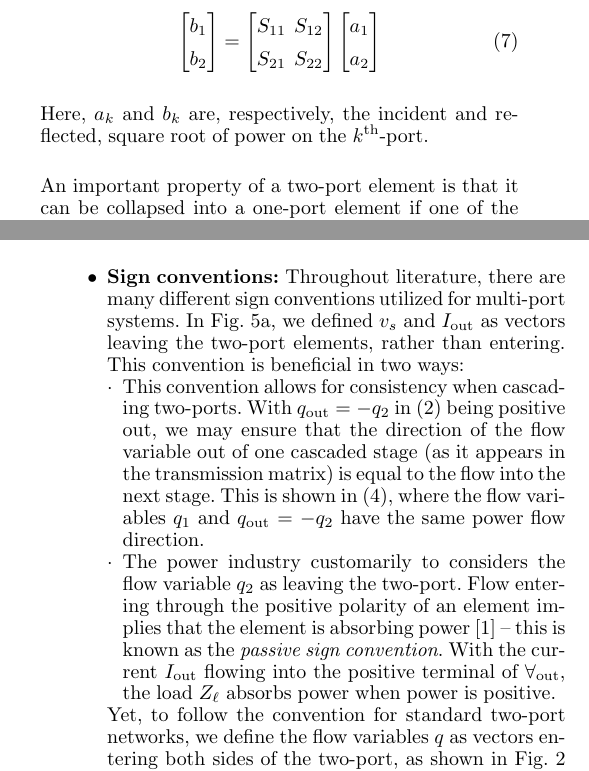
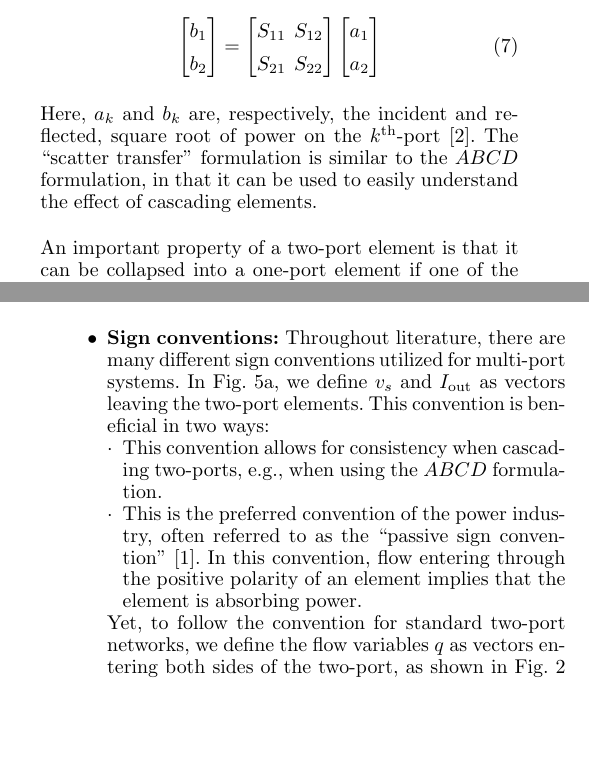
Before and after one commit to sandialabs/wec_as_multiport, a LaTeX document (paper/wec_as_multiport.tex): two parts of the columns of pages 2 and 12 of 13 before the commit and two parts of the columns of pages 2 and 12 of 12 after it, joined at a grey line, cut so that both start at the same text, the shorter picture padded with empty space. Compiled offline with pdfLaTeX.

Commit message:
shorten sign convention; ref to appendix in body

```diff
--- a/paper/wec_as_multiport.tex
+++ b/paper/wec_as_multiport.tex
@@ -189,7 +190,8 @@ The scattering parameters for a multi-port are also of interest to us, as they d
         \label{eq:scattering_matrix}
 \end{equation}
 %
-Here, $a_k$ and $b_k$ are, respectively, the incident and reflected, square root of power on the $k^{\textrm{th}}$-port.
+Here, $a_k$ and $b_k$ are, respectively, the incident and reflected, square root of power on the $k^{\textrm{th}}$-port \cite{Amakawa:2016aa}.
+The ``scatter transfer'' formulation is similar to the $ABCD$ formulation, in that it can be used to easily understand the effect of cascading elements.
 
 An important property of a two-port element is that it can be collapsed into a one-port element if one of the ports is terminated with a load and has no independent sources.
 Whereas the general two-port element has four variables, two of which are independent, in the scenario where one port is terminated with a load, the system loses a degree of freedom.
@@ -958,16 +960,13 @@ Two important conventions warrant discussion here:
 
 \begin{itemize}
         \item \textbf{Sign conventions:} Throughout literature, there are many different sign conventions utilized for multi-port systems.
-        In \figurename~\ref{fig:wec_as_multiport_circuits}a, we defined $v_s$ and $I_{\textrm{out}}$ as vectors leaving the two-port elements, rather than entering.
+        In \figurename~\ref{fig:wec_as_multiport_circuits}a, we define $v_s$ and $I_{\textrm{out}}$ as vectors leaving the two-port elements.
         This convention is beneficial in two ways:
         \begin{itemize}
-                 \item This convention allows for consistency when cascading two-ports.
-                 With $q_{\textrm{out}} = -q_2$ in \eqref{eq:Z_mat_def_general} being positive out, we may ensure that the direction of the flow variable out of one cascaded stage (as it appears in the transmission matrix) is equal to the flow into the next stage.
-                 This is shown in \eqref{eq:abcd_mat_def_general}, where the flow variables $q_1$ and $q_{\textrm{out}} = -q_2$ have the same power flow direction.
-                 %
-                 \item The power industry customarily to considers the flow variable $q_2$ as leaving the two-port.
-                 Flow entering through the positive polarity of an element implies that the element is absorbing power~\cite{CircuitFundamental} -- this is known as the \textit{passive sign convention}.
-                 With the current $I_{\textrm{out}}$ flowing into the positive terminal of $\forall_{\textrm{out}}$, the load $Z_\ell$ absorbs power when power is positive.
+                \item This convention allows for consistency when cascading two-ports, e.g., when using the $ABCD$ formulation.
+                %
+                \item This is the preferred convention of the power industry, often referred to as the ``passive sign convention'' \cite{CircuitFundamental}.
+                In this convention, flow entering through the positive polarity of an element implies that the element is absorbing power.
         \end{itemize}
         Yet, to follow the convention for standard two-port networks, we define the flow variables $q$ as vectors entering both sides of the two-port, as shown in \figurename~\ref{fig:wec_as_multiport_transformer_gyrator} and \eqref{eq:Z_mat_def_general}.
         This means that $I_{\textrm{in}} = -I_{\textrm{out}}$, with the minus sign accounting for the opposite senses of the two currents.
```
Also changed, not shown: paper/wec_as_multiport.tex (3 more changed lines).
